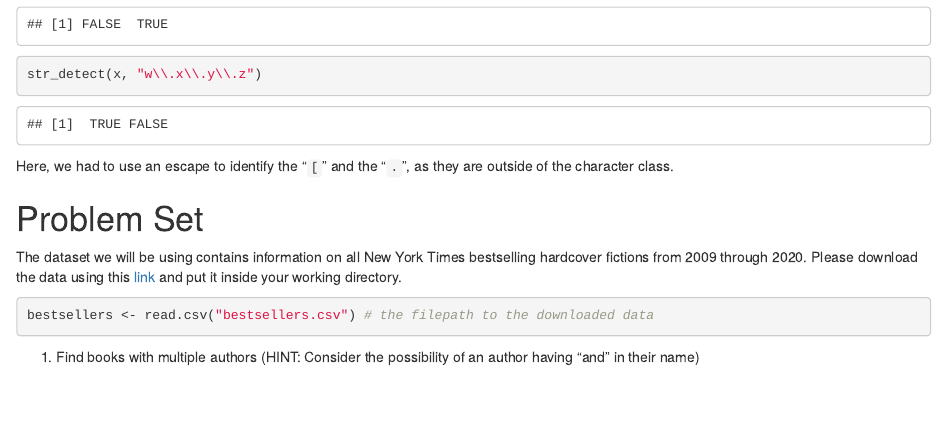
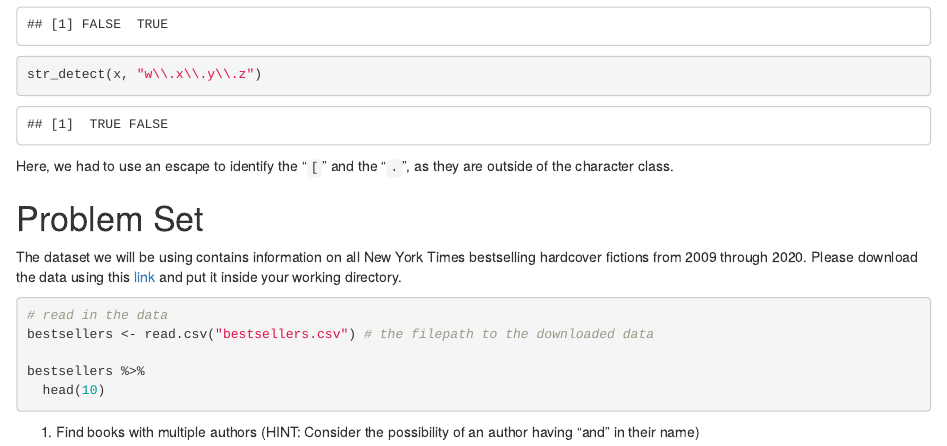
Before and after one commit to hayleyhadges/functionfriday, an R Markdown document (regular_expressions_blog.Rmd): the page in a window 1100 px wide, from 4920 px down. Rendered offline with R 4.5, knitr and Pandoc, with nearby package versions.

Commit message:
Added code to look at the data.

````diff
--- a/regular_expressions_blog.Rmd
+++ b/regular_expressions_blog.Rmd
@@ -181,7 +181,11 @@ Here, we had to use an escape to identify the "`[`" and the "`.`", as they are o
 The dataset we will be using contains information on all New York Times bestselling hardcover fictions from 2009 through 2020. Please download the data using this [link](https://drive.google.com/file/d/12oqEt11miNGL_MtIcU75jx84pz6VEq_w/view?usp=sharing) and put it inside your working directory.
 
 ```{r, eval=FALSE}
+# read in the data
 bestsellers <- read.csv("bestsellers.csv") # the filepath to the downloaded data
+
+bestsellers %>%
+  head(10)
 ```
 
 
````
Also changed, not shown: regular_expressions_blog.html.
